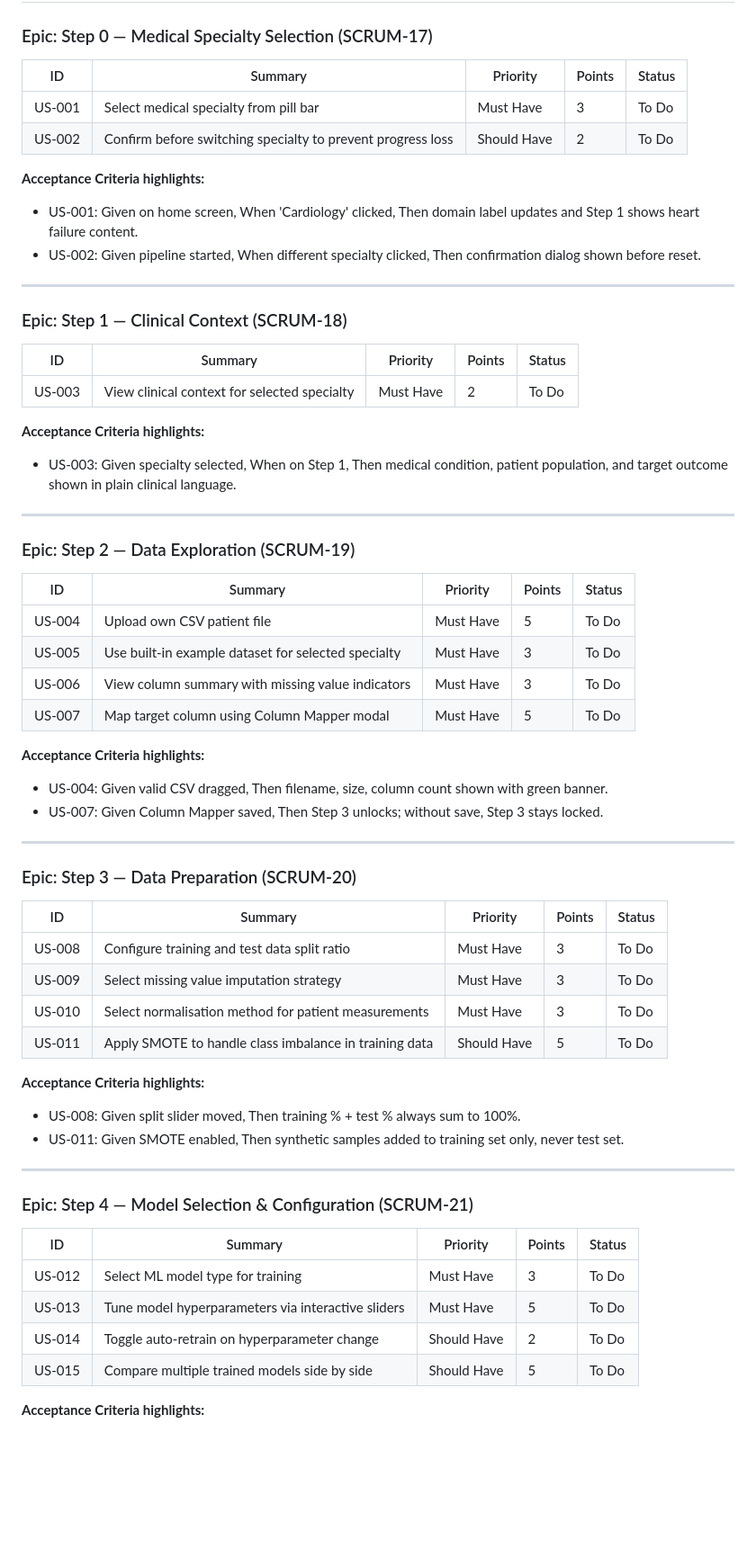
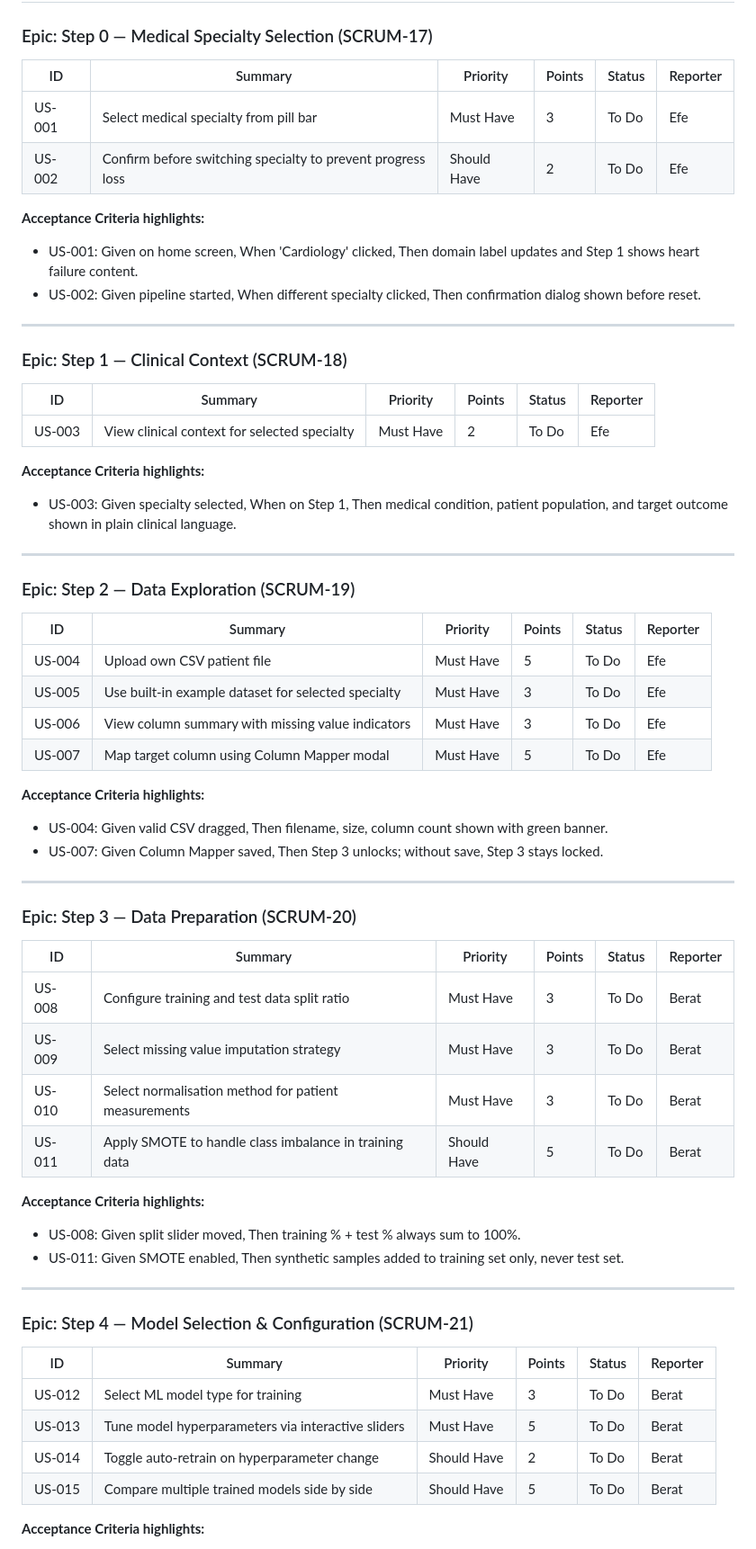
Before and after one commit to EudaLabs/HealthWithSevgi, a Markdown page: jira/JIRA.md, the part around one of its changes. Shown at 90% size. Rendered like a GitHub page; blank space fills up the shorter version.

```diff
--- a/jira/JIRA.md
+++ b/jira/JIRA.md
@@ -66,10 +66,10 @@ An interactive, browser-based ML learning tool that guides healthcare profession
 
 ### Epic: Step 0 — Medical Specialty Selection (SCRUM-17)
 
-| ID | Summary | Priority | Points | Status |
-|----|---------|----------|--------|--------|
-| US-001 | Select medical specialty from pill bar | Must Have | 3 | To Do |
-| US-002 | Confirm before switching specialty to prevent progress loss | Should Have | 2 | To Do |
+| ID | Summary | Priority | Points | Status | Reporter |
+|----|---------|----------|--------|--------|----------|
+| US-001 | Select medical specialty from pill bar | Must Have | 3 | To Do | Efe |
+| US-002 | Confirm before switching specialty to prevent progress loss | Should Have | 2 | To Do | Efe |
 
 **Acceptance Criteria highlights:**
 - US-001: Given on home screen, When 'Cardiology' clicked, Then domain label updates and Step 1 shows heart failure content.
@@ -79,9 +79,9 @@ An interactive, browser-based ML learning tool that guides healthcare profession
 
 ### Epic: Step 1 — Clinical Context (SCRUM-18)
 
-| ID | Summary | Priority | Points | Status |
-|----|---------|----------|--------|--------|
-| US-003 | View clinical context for selected specialty | Must Have | 2 | To Do |
+| ID | Summary | Priority | Points | Status | Reporter |
+|----|---------|----------|--------|--------|----------|
+| US-003 | View clinical context for selected specialty | Must Have | 2 | To Do | Efe |
 
 **Acceptance Criteria highlights:**
 - US-003: Given specialty selected, When on Step 1, Then medical condition, patient population, and target outcome shown in plain clinical language.
@@ -90,12 +90,12 @@ An interactive, browser-based ML learning tool that guides healthcare profession
 
 ### Epic: Step 2 — Data Exploration (SCRUM-19)
 
-| ID | Summary | Priority | Points | Status |
-|----|---------|----------|--------|--------|
-| US-004 | Upload own CSV patient file | Must Have | 5 | To Do |
-| US-005 | Use built-in example dataset for selected specialty | Must Have | 3 | To Do |
-| US-006 | View column summary with missing value indicators | Must Have | 3 | To Do |
-| US-007 | Map target column using Column Mapper modal | Must Have | 5 | To Do |
+| ID | Summary | Priority | Points | Status | Reporter |
+|----|---------|----------|--------|--------|----------|
+| US-004 | Upload own CSV patient file | Must Have | 5 | To Do | Efe |
+| US-005 | Use built-in example dataset for selected specialty | Must Have | 3 | To Do | Efe |
+| US-006 | View column summary with missing value indicators | Must Have | 3 | To Do | Efe |
+| US-007 | Map target column using Column Mapper modal | Must Have | 5 | To Do | Efe |
 
 **Acceptance Criteria highlights:**
 - US-004: Given valid CSV dragged, Then filename, size, column count shown with green banner.
@@ -105,12 +105,12 @@ An interactive, browser-based ML learning tool that guides healthcare profession
 
 ### Epic: Step 3 — Data Preparation (SCRUM-20)
 
-| ID | Summary | Priority | Points | Status |
-|----|---------|----------|--------|--------|
-| US-008 | Configure training and test data split ratio | Must Have | 3 | To Do |
-| US-009 | Select missing value imputation strategy | Must Have | 3 | To Do |
-| US-010 | Select normalisation method for patient measurements | Must Have | 3 | To Do |
-| US-011 | Apply SMOTE to handle class imbalance in training data | Should Have | 5 | To Do |
+| ID | Summary | Priority | Points | Status | Reporter |
+|----|---------|----------|--------|--------|----------|
+| US-008 | Configure training and test data split ratio | Must Have | 3 | To Do | Berat |
+| US-009 | Select missing value imputation strategy | Must Have | 3 | To Do | Berat |
+| US-010 | Select normalisation method for patient measurements | Must Have | 3 | To Do | Berat |
+| US-011 | Apply SMOTE to handle class imbalance in training data | Should Have | 5 | To Do | Berat |
 
 **Acceptance Criteria highlights:**
 - US-008: Given split slider moved, Then training % + test % always sum to 100%.
@@ -120,12 +120,12 @@ An interactive, browser-based ML learning tool that guides healthcare profession
 
 ### Epic: Step 4 — Model Selection & Configuration (SCRUM-21)
 
-| ID | Summary | Priority | Points | Status |
-|----|---------|----------|--------|--------|
-| US-012 | Select ML model type for training | Must Have | 3 | To Do |
-| US-013 | Tune model hyperparameters via interactive sliders | Must Have | 5 | To Do |
-| US-014 | Toggle auto-retrain on hyperparameter change | Should Have | 2 | To Do |
-| US-015 | Compare multiple trained models side by side | Should Have | 5 | To Do |
+| ID | Summary | Priority | Points | Status | Reporter |
+|----|---------|----------|--------|--------|----------|
+| US-012 | Select ML model type for training | Must Have | 3 | To Do | Berat |
+| US-013 | Tune model hyperparameters via interactive sliders | Must Have | 5 | To Do | Berat |
+| US-014 | Toggle auto-retrain on hyperparameter change | Should Have | 2 | To Do | Berat |
+| US-015 | Compare multiple trained models side by side | Should Have | 5 | To Do | Berat |
 
 **Acceptance Criteria highlights:**
 - US-013: Given KNN + Auto-Retrain on, When K slider moved, Then canvas redraws ≤16 ms, metrics update ≤300 ms.
```
Also changed, not shown: other parts of jira/JIRA.md (+16 -16 lines), jira/SPRINT_1_TASK_BOARD.md (added, +201 -0 lines).
